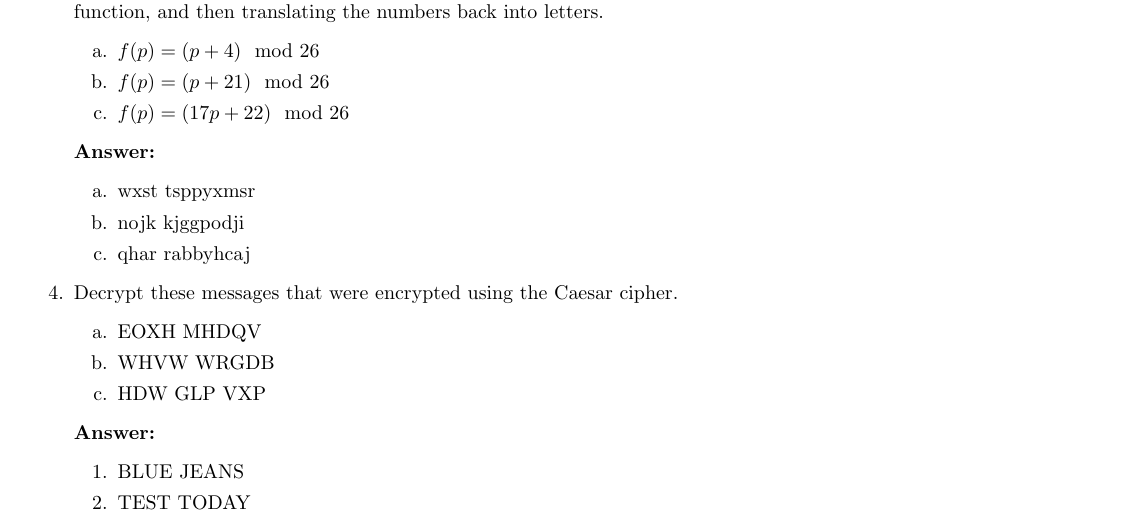
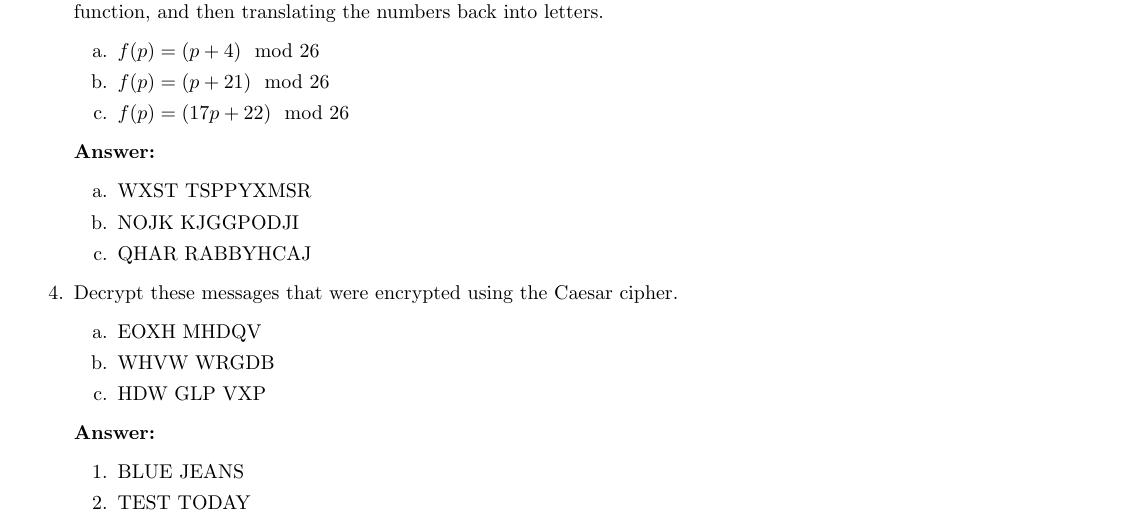
Before and after one commit to DByoyoer/CSCI_190, a LaTeX problem sheet (Homework/HW_1/homework_1.tex, which reads Homework/HW_1/tex/chapter_4.tex): part of page 20 of 20, cut so that both start at the same text. Compiled offline with pdfLaTeX.

Commit message:
Made 4.3 #2 answer capitalized

```diff
--- a/Homework/HW_1/tex/chapter_4.tex
+++ b/Homework/HW_1/tex/chapter_4.tex
@@ -213,9 +213,9 @@
           \end{enumerate}
           \answer
           \begin{enumerate}[a.]
-              \item wxst tsppyxmsr
-              \item nojk kjggpodji
-              \item qhar rabbyhcaj
+              \item WXST TSPPYXMSR
+              \item NOJK KJGGPODJI
+              \item QHAR RABBYHCAJ
           \end{enumerate}
     \item[4.] Decrypt these messages that were encrypted using the Caesar cipher.
           \begin{enumerate}[a.]
```
Also changed, not shown: Homework/HW_1/homework_1.pdf.
